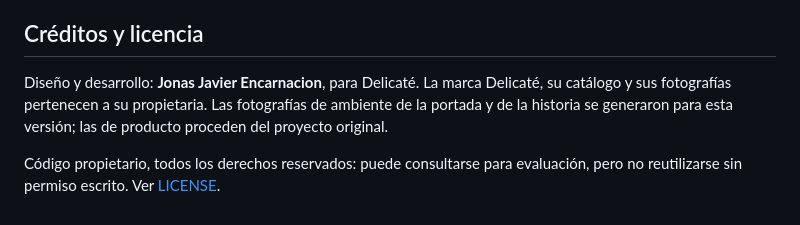
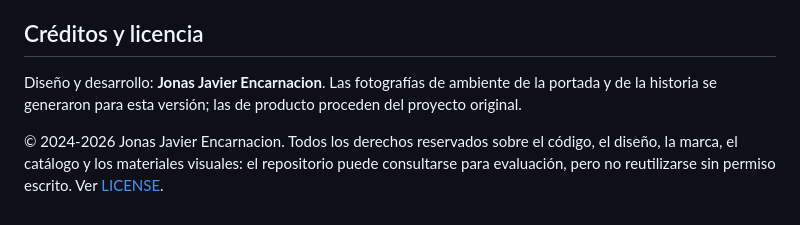
Before and after one commit to JonasJavier/Delicate-4.0, a Markdown page: README.md, the part around the change. Rendered like a GitHub page.

Commit message:
docs: credit authorship and rights to Jonas Javier Encarnacion
Aligns the README credits with LICENSE: code, design, brand, catalog and
visual materials are all rights reserved by the author.

Co-Authored-By: Claude Opus 5.5 <noreply@anthropic.com>

```diff
--- a/README.md
+++ b/README.md
@@ -279,7 +279,7 @@ La siguiente línea, un configurador guiado de jabón personalizado, está espec
 
 ## Créditos y licencia
 
-Diseño y desarrollo: **Jonas Javier Encarnacion**, para Delicaté.
-La marca Delicaté, su catálogo y sus fotografías pertenecen a su propietaria. Las fotografías de ambiente de la portada y de la historia se generaron para esta versión; las de producto proceden del proyecto original.
+Diseño y desarrollo: **Jonas Javier Encarnacion**.
+Las fotografías de ambiente de la portada y de la historia se generaron para esta versión; las de producto proceden del proyecto original.
 
-Código propietario, todos los derechos reservados: puede consultarse para evaluación, pero no reutilizarse sin permiso escrito. Ver [LICENSE](LICENSE).
+© 2024-2026 Jonas Javier Encarnacion. Todos los derechos reservados sobre el código, el diseño, la marca, el catálogo y los materiales visuales: el repositorio puede consultarse para evaluación, pero no reutilizarse sin permiso escrito. Ver [LICENSE](LICENSE).
```
